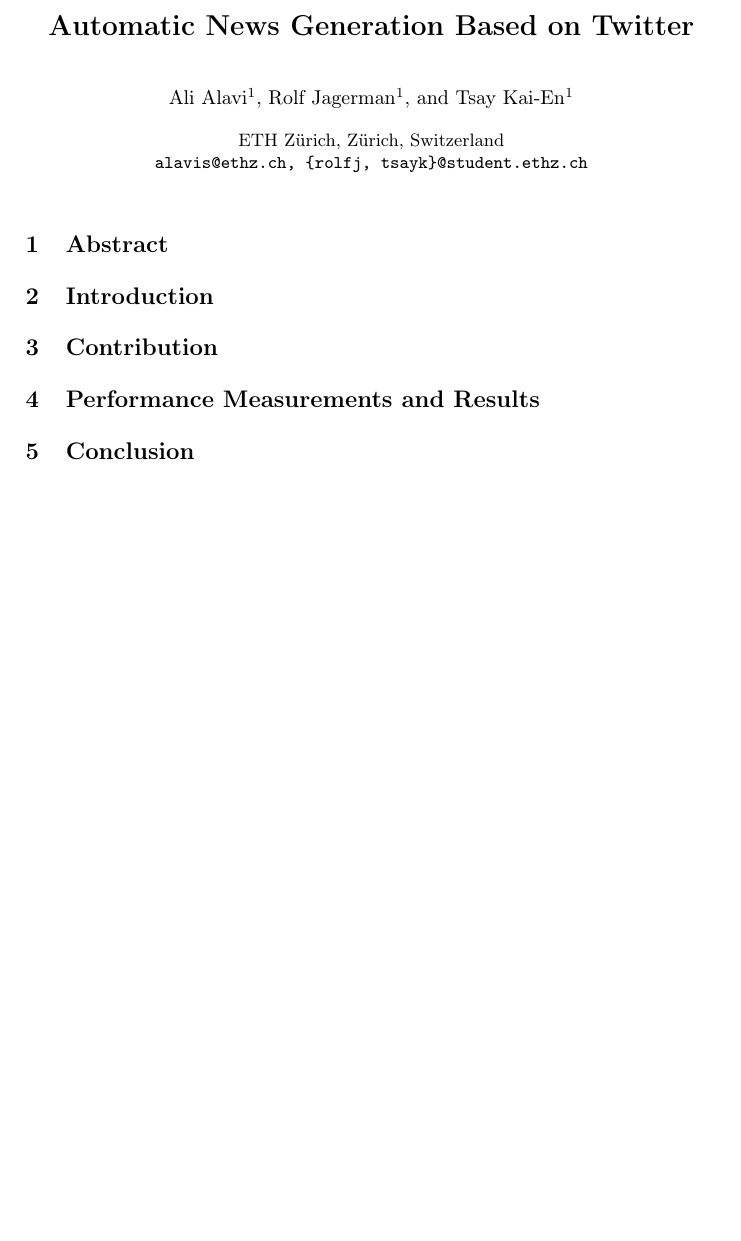
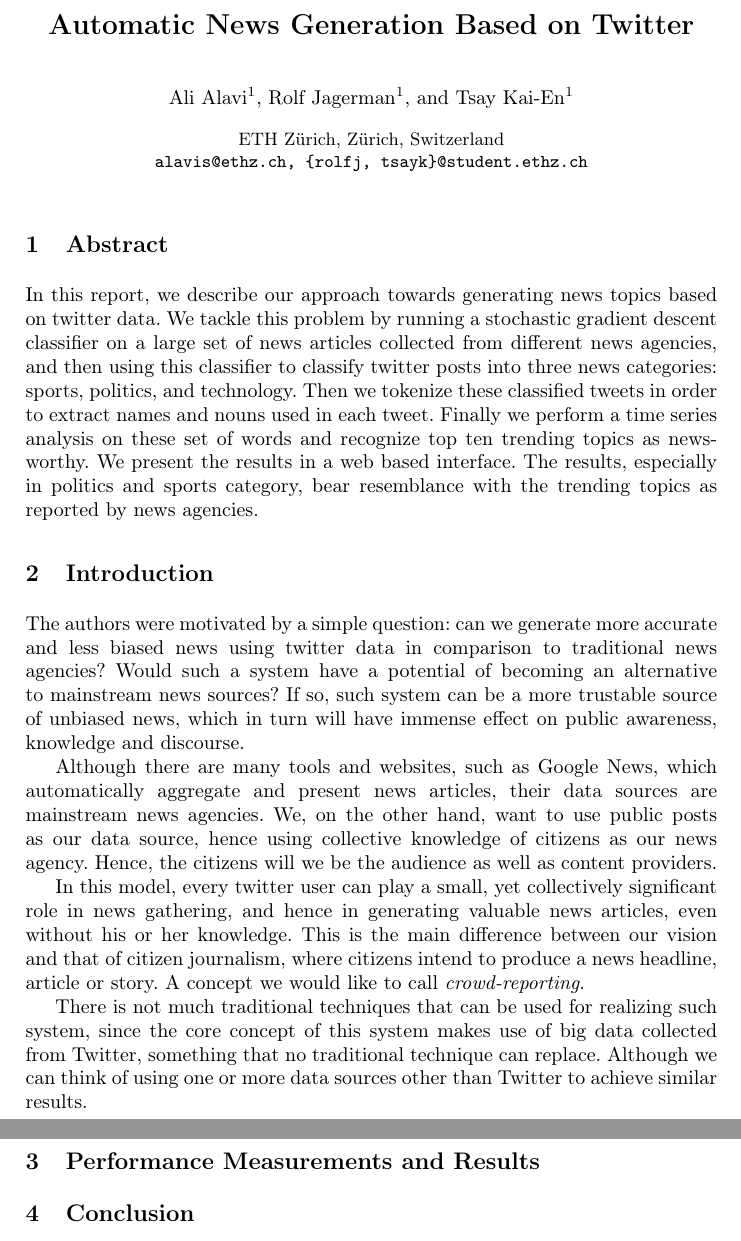
Before and after one commit to alialavia/bigdata, a LaTeX paper (report/milestone4/interimreport.tex): part of the page before the commit and two parts of pages 1 and 2 of 2 after it, the two joined at a grey line, cut so that both start at the same text, the shorter picture padded with empty space. Compiled offline with pdfLaTeX.

Commit message:
introduction added to milestone4

```diff
--- a/report/milestone4/interimreport.tex
+++ b/report/milestone4/interimreport.tex
@@ -46,11 +46,17 @@ Tsay Kai-En\inst{1}}
 %
 
 \section{Abstract}
+In this report, we describe our approach towards generating news topics based on twitter data. We tackle this problem by running a stochastic gradient descent classifier on a large set of news articles collected from different news agencies, and then using this classifier to classify twitter posts into three news categories: sports, politics, and technology. Then we tokenize these classified tweets in order to extract names and nouns used in each tweet. Finally we perform a time series analysis on these set of words and recognize top ten trending topics as news-worthy. We present the results in a web based interface. The results, especially in politics and sports category, bear resemblance with the trending topics as reported by news agencies.
 
 \section{Introduction}
 
-\section{Contribution}
+The authors were motivated by a simple question: can we generate more accurate and less biased news using twitter data in comparison to traditional news agencies? Would such a system have a potential of becoming an alternative to mainstream news sources? If so, such system can be a more trustable source of unbiased news, which in turn will have immense effect on public awareness, knowledge and discourse.
 
+Although there are many tools and websites, such as Google News, which automatically aggregate and present news articles, their data sources are  mainstream news agencies. We, on the other hand, want to use public posts as our data source, hence using collective knowledge of citizens as our news agency. Hence, the citizens will we be the audience as well as content providers.
+
+In this model, every twitter user can play a small, yet collectively significant role in news gathering, and hence in generating valuable news articles, even without his or her knowledge. This is the main difference between our vision and that of citizen journalism, where citizens intend to produce a news headline, article or story. A concept we would like to call \textit{crowd-reporting}.
+
+There is not much traditional techniques that can be used for realizing such system, since the core concept of this system makes use of big data collected from Twitter, something that no traditional technique can replace. Although we can think of using one or more data sources other than Twitter to achieve similar results.
 
 \section{Performance Measurements and Results}
 
```
Also changed, not shown: report/milestone4/interimreport.pdf, report/milestone4/interimreport.tex (2 more changed lines).
